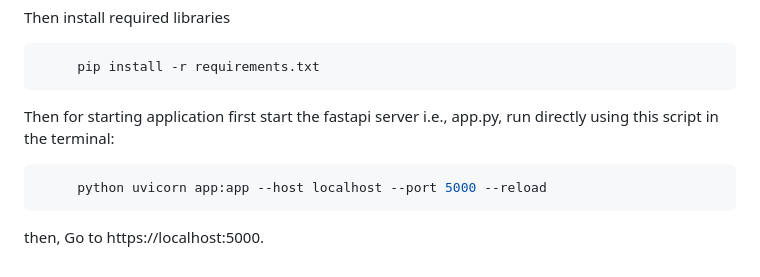
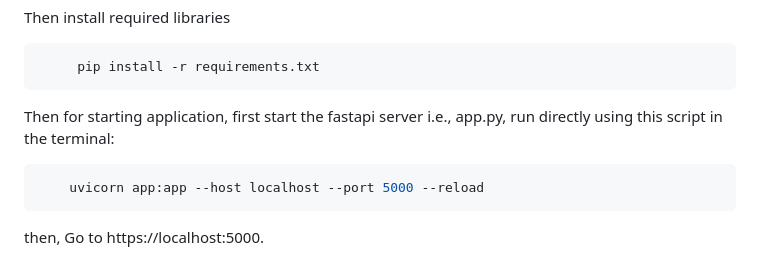
Before and after one commit to Akshat2512/AI-Voice-Assistant, a Markdown page: README.md, the part around the change. Rendered like a GitHub page.

````diff
--- a/README.md
+++ b/README.md
@@ -80,9 +80,9 @@ Then install required libraries
      pip install -r requirements.txt
 ```
 
-Then for starting application first start the fastapi server i.e., app.py, run directly using this script in the terminal:
+Then for starting application, first start the fastapi server i.e., app.py, run directly using this script in the terminal:
 ```bash
-     python uvicorn app:app --host localhost --port 5000 --reload
+    uvicorn app:app --host localhost --port 5000 --reload
 ```
 
 then, Go to https://localhost:5000.
````
